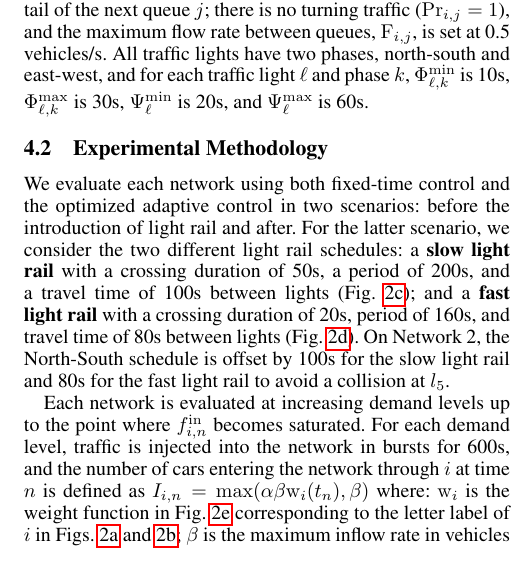
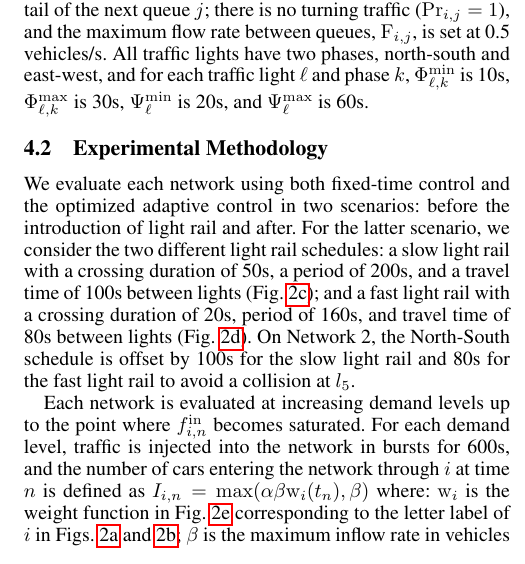
Before and after one commit to iainguilliard/QTM_Traffic_Model, a LaTeX paper (IJCAI-16_Paper/light_rail-ijcai16.tex, which reads IJCAI-16_Paper/tex/Experiments.tex): part of one column of page 4 of 7, cut so that both start at the same text. Compiled offline with pdfLaTeX; a missing bibliography style is replaced by a similar one.

Commit message:
Removed bold

```diff
--- a/IJCAI-16_Paper/tex/Experiments.tex
+++ b/IJCAI-16_Paper/tex/Experiments.tex
@@ -116,10 +116,10 @@ after.
 %
 For the latter scenario, we consider the two different light rail schedules:
 %
-a \textbf{slow light rail} with a crossing duration of 50s, a period of 200s, and a
+a slow light rail with a crossing duration of 50s, a period of 200s, and a
 travel time of 100s between lights (\cref{fig:transit1});
 %
-and a \textbf{fast light rail} with a crossing duration of 20s, period of 160s, and
+and a fast light rail with a crossing duration of 20s, period of 160s, and
 travel time of 80s between lights (\cref{fig:transit2}).
 %
 On Network 2, the North-South schedule is offset by 100s for the slow light rail
```
